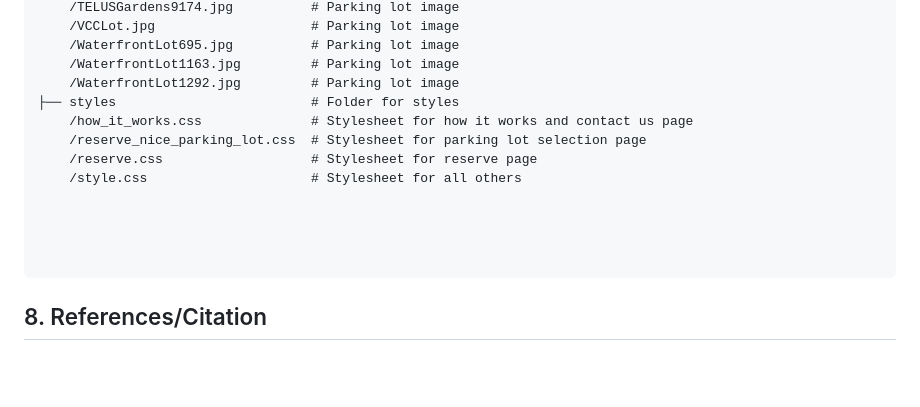
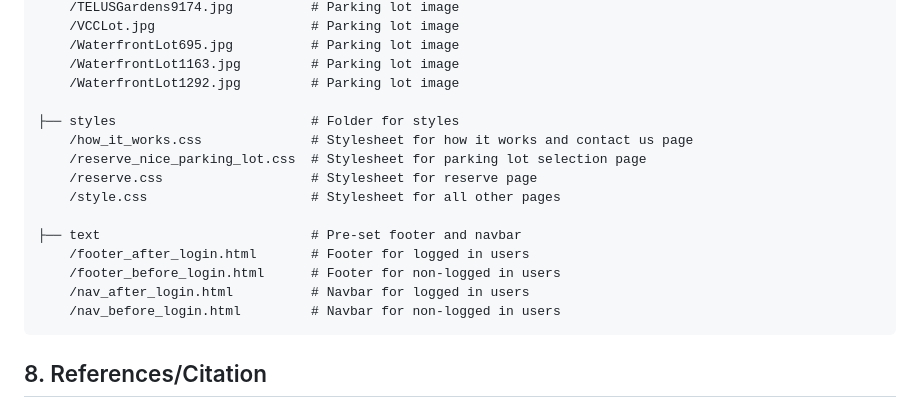
Before and after one commit to Beijzum/InfoLot, a Markdown page: README.md, the part around one of its changes. Rendered like a GitHub page; blank space fills up the shorter version.

Commit message:
Update spacing

````diff
--- a/README.md
+++ b/README.md
@@ -172,15 +173,18 @@ It has the following subfolders and files:
     /WaterfrontLot695.jpg          # Parking lot image
     /WaterfrontLot1163.jpg         # Parking lot image
     /WaterfrontLot1292.jpg         # Parking lot image
+
 ├── styles                         # Folder for styles
     /how_it_works.css              # Stylesheet for how it works and contact us page
     /reserve_nice_parking_lot.css  # Stylesheet for parking lot selection page
     /reserve.css                   # Stylesheet for reserve page
-    /style.css                     # Stylesheet for all others
+    /style.css                     # Stylesheet for all other pages
 
-
-
-
+├── text                           # Pre-set footer and navbar
+    /footer_after_login.html       # Footer for logged in users
+    /footer_before_login.html      # Footer for non-logged in users
+    /nav_after_login.html          # Navbar for logged in users
+    /nav_before_login.html         # Navbar for non-logged in users
 ```
 
 ## 8. References/Citation
````
Also changed, not shown: other parts of README.md (+3 -2 lines).
